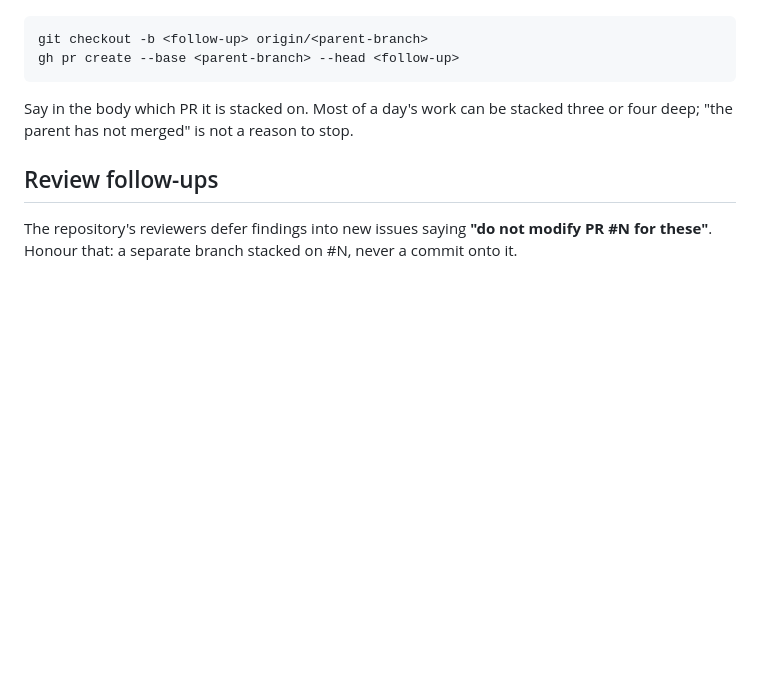
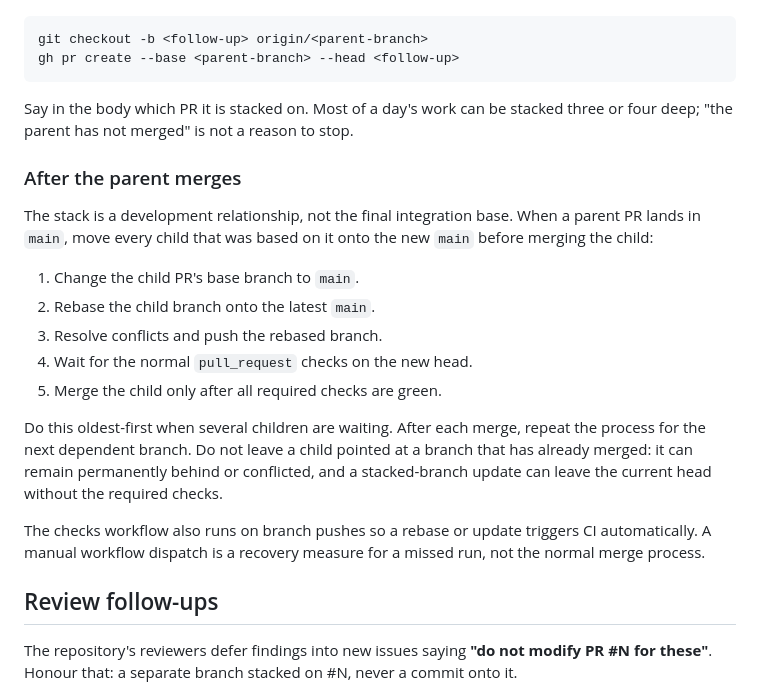
Before and after one commit to christhomas/ai.world, a Markdown page: docs/issue-pipeline.md, the part around the change. GitHub-like rendering; blank space fills up the shorter version.

Commit message:
Document rebasing stacked PRs after merge

```diff
--- a/docs/issue-pipeline.md
+++ b/docs/issue-pipeline.md
@@ -125,6 +125,25 @@ open the PR against it:
 Say in the body which PR it is stacked on. Most of a day's work can be stacked three or four deep;
 "the parent has not merged" is not a reason to stop.
 
+### After the parent merges
+
+The stack is a development relationship, not the final integration base. When a parent PR lands in
+`main`, move every child that was based on it onto the new `main` before merging the child:
+
+1. Change the child PR's base branch to `main`.
+2. Rebase the child branch onto the latest `main`.
+3. Resolve conflicts and push the rebased branch.
+4. Wait for the normal `pull_request` checks on the new head.
+5. Merge the child only after all required checks are green.
+
+Do this oldest-first when several children are waiting. After each merge, repeat the process for the
+next dependent branch. Do not leave a child pointed at a branch that has already merged: it can remain
+permanently behind or conflicted, and a stacked-branch update can leave the current head without the
+required checks.
+
+The checks workflow also runs on branch pushes so a rebase or update triggers CI automatically. A
+manual workflow dispatch is a recovery measure for a missed run, not the normal merge process.
+
 ## Review follow-ups
 
 The repository's reviewers defer findings into new issues saying **"do not modify PR #N for these"**.
```
